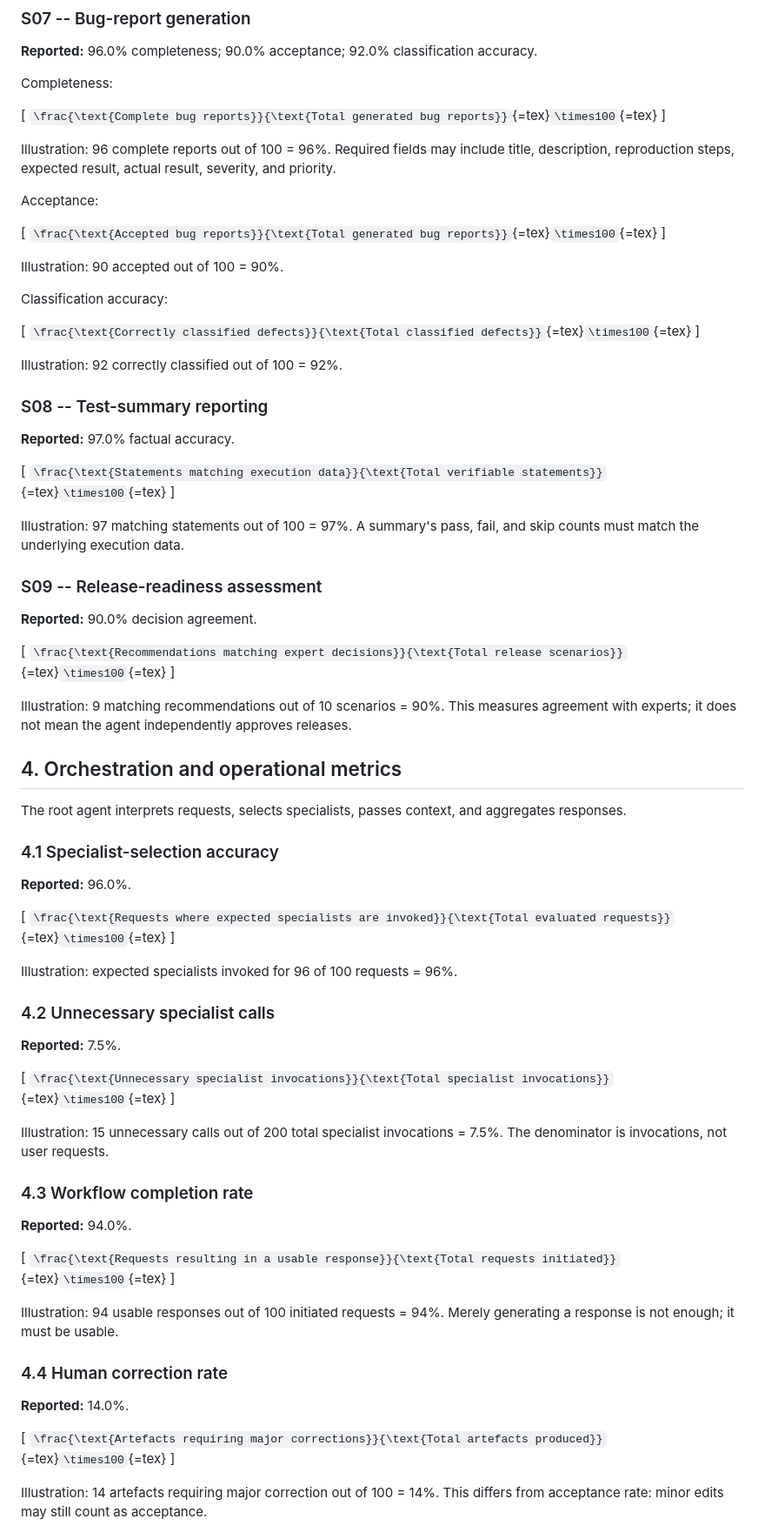
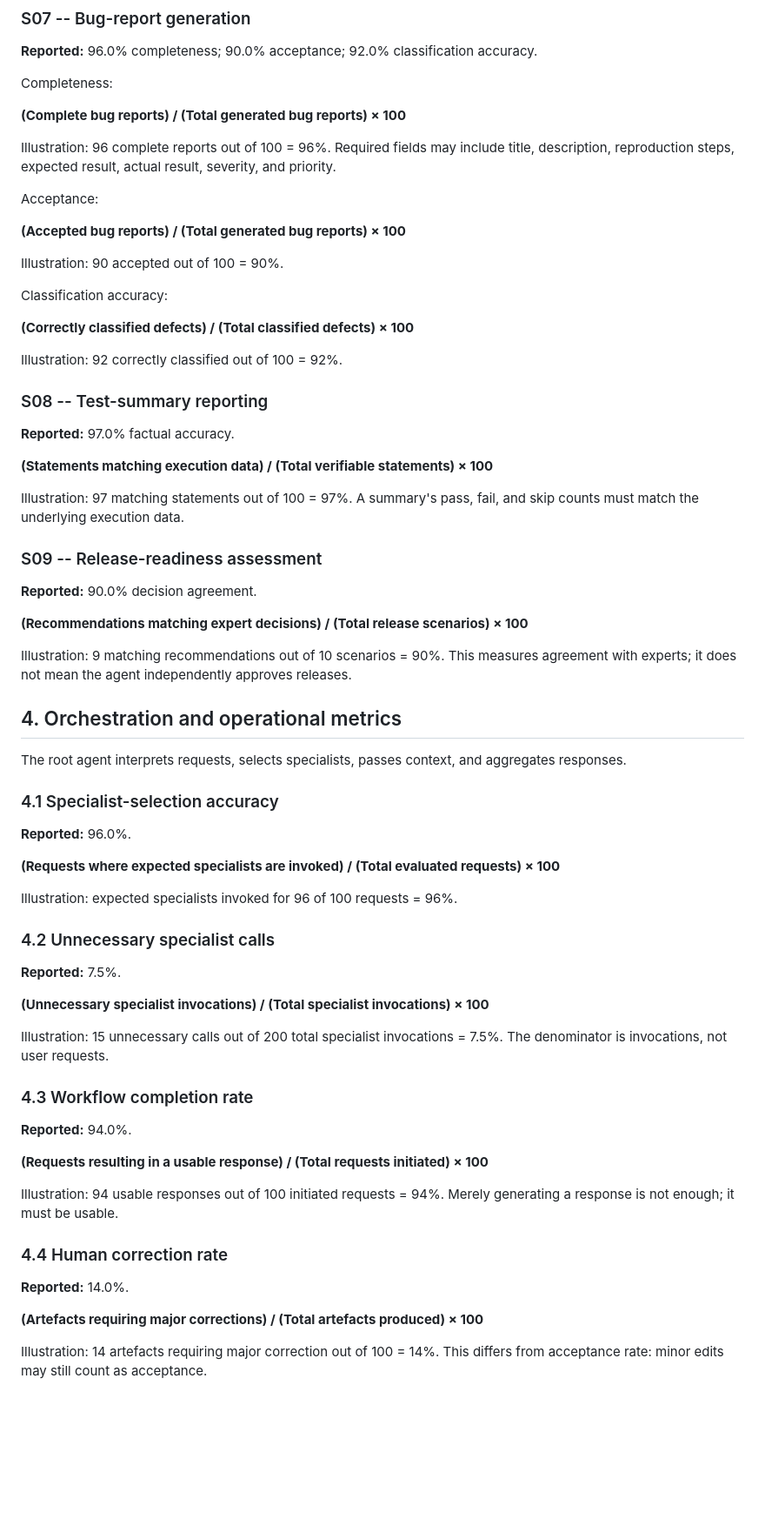
Before and after one commit to monikatyagiisc/quality-assistance-app, a Markdown page: reports/Evaluation_Methodology_Detailed_Calculations.md, the part around one of its changes. Shown at 87% size. GitHub-like rendering; blank space fills up the shorter version.

```diff
--- a/reports/Evaluation_Methodology_Detailed_Calculations.md
+++ b/reports/Evaluation_Methodology_Detailed_Calculations.md
@@ -251,9 +291,12 @@ accuracy.
 
 Completeness:
 
-\[
-`\frac{\text{Complete bug reports}}{\text{Total generated bug reports}}`{=tex}`\times100`{=tex}
-\]
+
+
+
+**(Complete bug reports) / (Total generated bug reports) × 100**
+
+
 
 Illustration: 96 complete reports out of 100 = 96%. Required fields may
 include title, description, reproduction steps, expected result, actual
@@ -261,17 +304,23 @@ result, severity, and priority.
 
 Acceptance:
 
-\[
-`\frac{\text{Accepted bug reports}}{\text{Total generated bug reports}}`{=tex}`\times100`{=tex}
-\]
+
+
+
+**(Accepted bug reports) / (Total generated bug reports) × 100**
+
+
 
 Illustration: 90 accepted out of 100 = 90%.
 
 Classification accuracy:
 
-\[
-`\frac{\text{Correctly classified defects}}{\text{Total classified defects}}`{=tex}`\times100`{=tex}
-\]
+
+
+
+**(Correctly classified defects) / (Total classified defects) × 100**
+
+
 
 Illustration: 92 correctly classified out of 100 = 92%.
 
@@ -279,9 +328,12 @@ Illustration: 92 correctly classified out of 100 = 92%.
 
 **Reported:** 97.0% factual accuracy.
 
-\[
-`\frac{\text{Statements matching execution data}}{\text{Total verifiable statements}}`{=tex}`\times100`{=tex}
-\]
+
+
+
+**(Statements matching execution data) / (Total verifiable statements) × 100**
+
+
 
 Illustration: 97 matching statements out of 100 = 97%. A summary's pass,
 fail, and skip counts must match the underlying execution data.
@@ -290,9 +342,12 @@ fail, and skip counts must match the underlying execution data.
 
 **Reported:** 90.0% decision agreement.
 
-\[
-`\frac{\text{Recommendations matching expert decisions}}{\text{Total release scenarios}}`{=tex}`\times100`{=tex}
-\]
+
+
+
+**(Recommendations matching expert decisions) / (Total release scenarios) × 100**
+
+
 
 Illustration: 9 matching recommendations out of 10 scenarios = 90%. This
 measures agreement with experts; it does not mean the agent
@@ -307,9 +362,12 @@ and aggregates responses.
 
 **Reported:** 96.0%.
 
-\[
-`\frac{\text{Requests where expected specialists are invoked}}{\text{Total evaluated requests}}`{=tex}`\times100`{=tex}
-\]
+
+
+
+**(Requests where expected specialists are invoked) / (Total evaluated requests) × 100**
+
+
 
 Illustration: expected specialists invoked for 96 of 100 requests = 96%.
 
@@ -317,9 +375,12 @@ Illustration: expected specialists invoked for 96 of 100 requests = 96%.
 
 **Reported:** 7.5%.
 
-\[
-`\frac{\text{Unnecessary specialist invocations}}{\text{Total specialist invocations}}`{=tex}`\times100`{=tex}
-\]
+
+
+
+**(Unnecessary specialist invocations) / (Total specialist invocations) × 100**
+
+
 
 Illustration: 15 unnecessary calls out of 200 total specialist
 invocations = 7.5%. The denominator is invocations, not user requests.
@@ -328,9 +389,12 @@ invocations = 7.5%. The denominator is invocations, not user requests.
 
 **Reported:** 94.0%.
 
-\[
-`\frac{\text{Requests resulting in a usable response}}{\text{Total requests initiated}}`{=tex}`\times100`{=tex}
-\]
+
+
+
+**(Requests resulting in a usable response) / (Total requests initiated) × 100**
+
+
 
 Illustration: 94 usable responses out of 100 initiated requests = 94%.
 Merely generating a response is not enough; it must be usable.
@@ -339,9 +403,12 @@ Merely generating a response is not enough; it must be usable.
 
 **Reported:** 14.0%.
 
-\[
-`\frac{\text{Artefacts requiring major corrections}}{\text{Total artefacts produced}}`{=tex}`\times100`{=tex}
-\]
+
+
+
+**(Artefacts requiring major corrections) / (Total artefacts produced) × 100**
+
+
 
 Illustration: 14 artefacts requiring major correction out of 100 = 14%.
 This differs from acceptance rate: minor edits may still count as
```
Also changed, not shown: other parts of reports/Evaluation_Methodology_Detailed_Calculations.md (+103 -60 lines).
